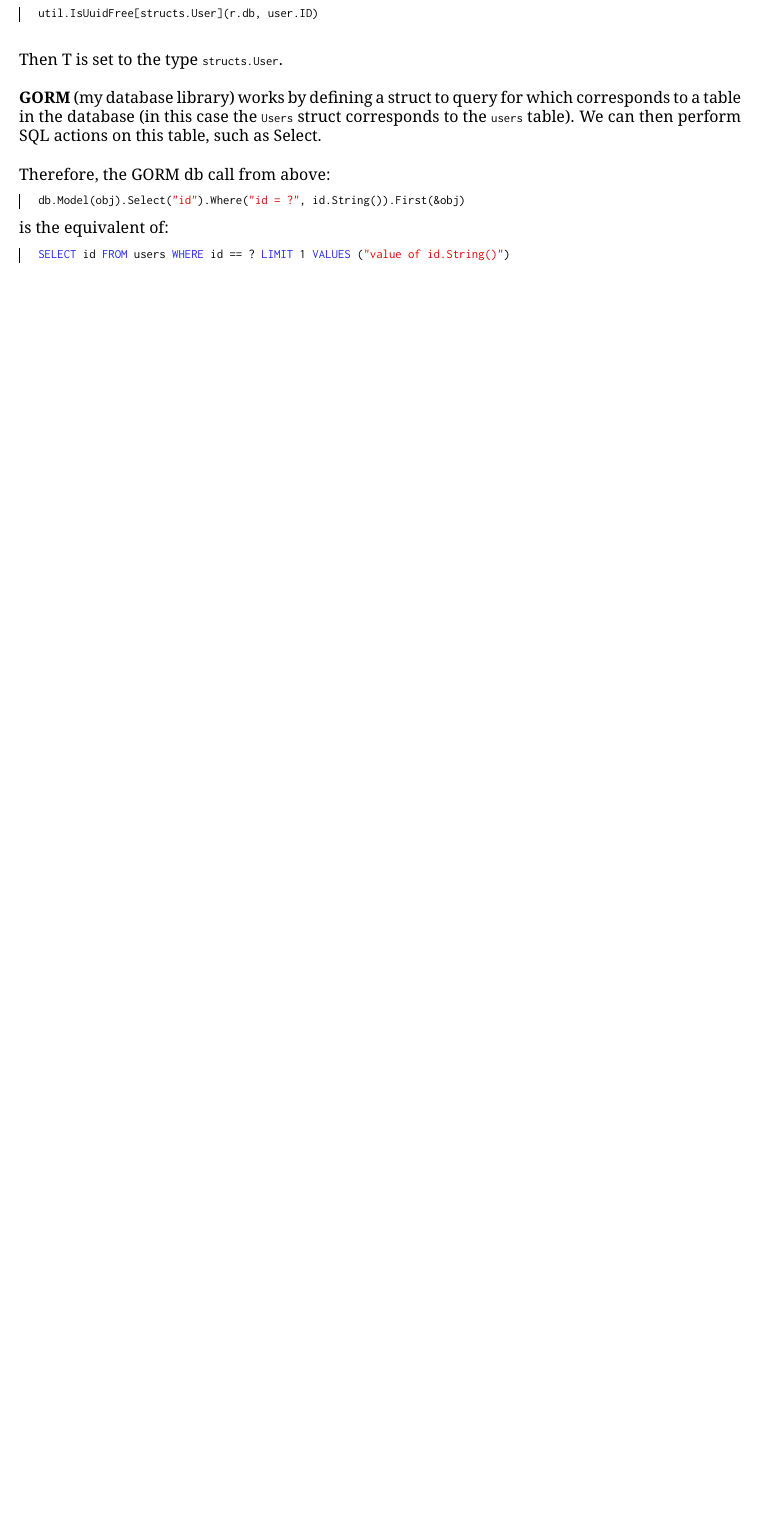
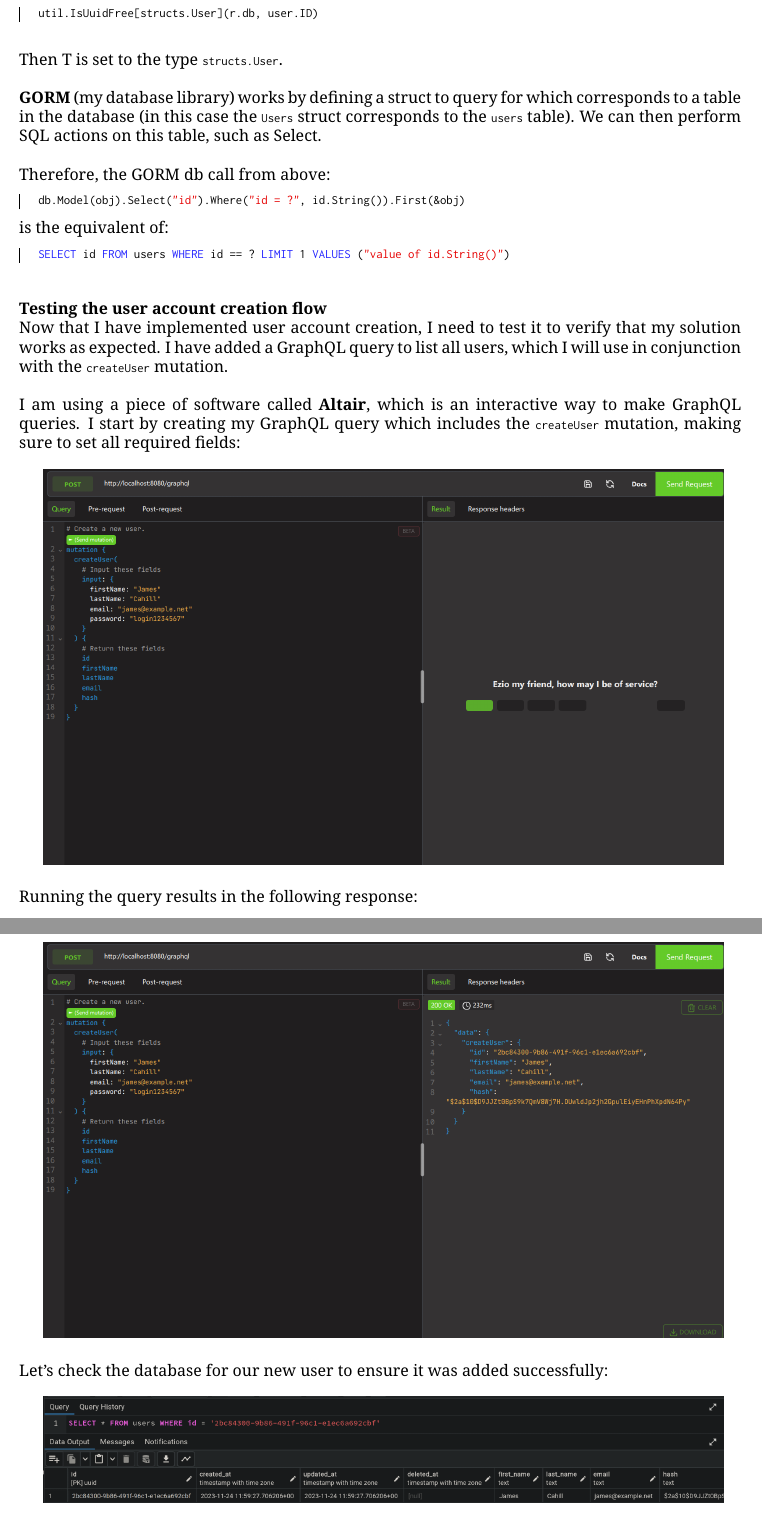
Before and after one commit to jcxldn/fosscat, a LaTeX document (docs/main.tex): part of page 13 of 13 before the commit and two parts of pages 13 and 14 of 15 after it, the two joined at a grey line, cut so that both start at the same text, the shorter picture padded with empty space. The pictures show the PDF file docs/main.pdf that the author committed with the source.

Commit message:
(docs/impl/firstIteration): Add more lines, pics

```diff
--- a/docs/main.tex
+++ b/docs/main.tex
@@ -417,6 +417,26 @@ For example, if I call the function with:\\
     SELECT id FROM users WHERE id == ? LIMIT 1 VALUES ("value of id.String()")
 \end{lstlisting}
 
+\subparagraph{Testing the user account creation flow}
+
+\noindent \\ Now that I have implemented user account creation, I need to test it to verify that my solution works as expected. I have added a GraphQL query to list all users, which I will use in conjunction with the \lstinline{createUser} mutation.
+
+\noindent \\ I am using a piece of software called \textbf{Altair}, which is an interactive way to make GraphQL queries. I start by creating my GraphQL query which includes the \lstinline{createUser} mutation, making sure to set all required fields:\\
+
+\includegraphics[width=15cm]{implementation/first iteration/createUser altair.png}
+
+\noindent \\ Running the query results in the following response:\\
+
+\includegraphics[width=15cm]{implementation/first iteration/createUser altair ran.png}
+
+\noindent \\ Let's check the database for our new user to ensure it was added successfully:\\
+
+\includegraphics[width=15cm]{implementation/first iteration/createUser query db.png}
+
+\noindent \\ We can see that the user is created successfully, added to the database, and the specified fields (line 12 onwards in the query) are returned to the client.
+
+\pagebreak
+
 \section{Testing}
 
 \section{Evaluation}
```
Also changed, not shown: docs/images/implementation/first iteration/createUser altair ran.png (added), docs/images/implementation/first iteration/createUser altair.png (added), docs/images/implementation/first iteration/createUser query db.png (added), docs/main.pdf, docs/main.tex (2 more changed lines).
